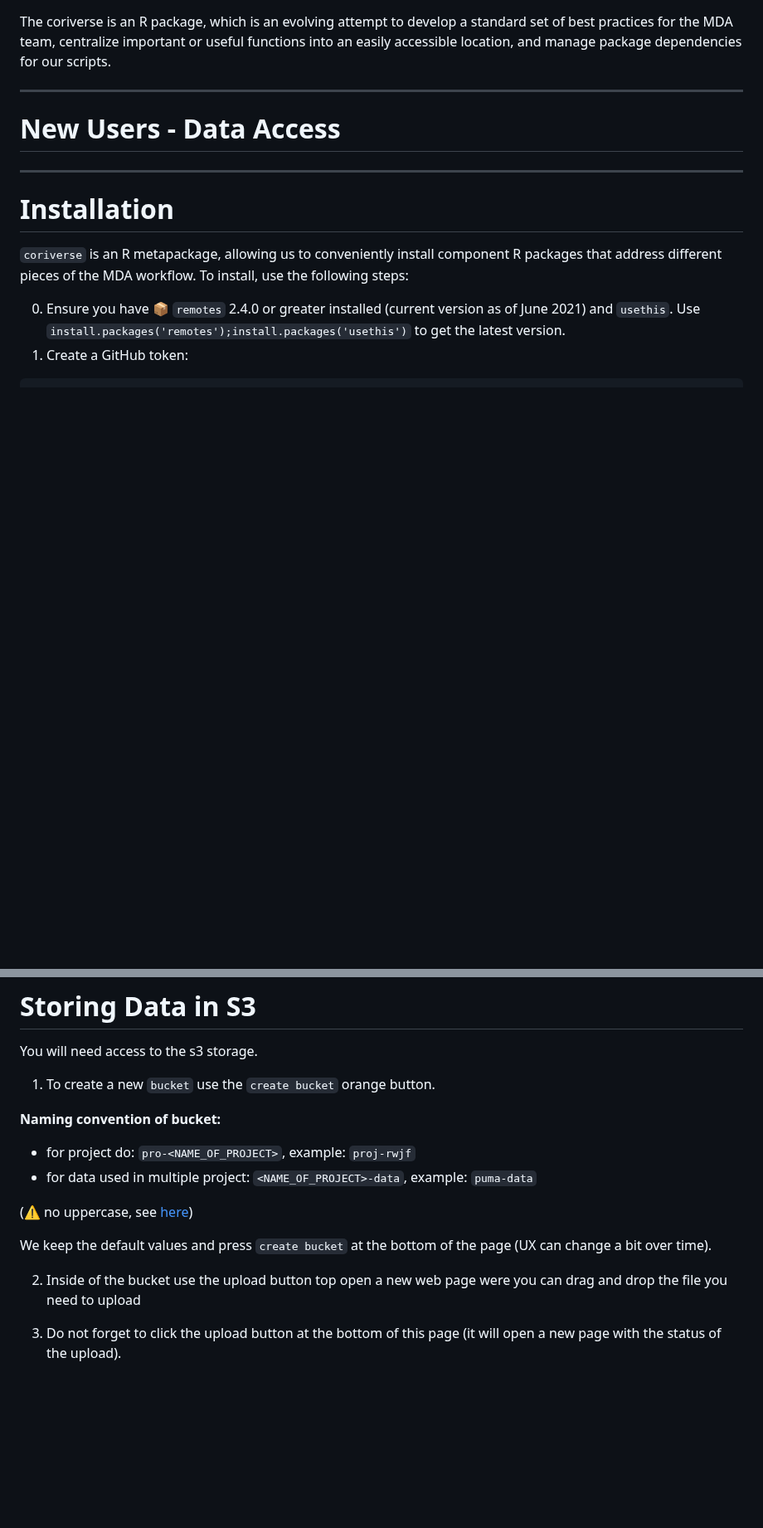
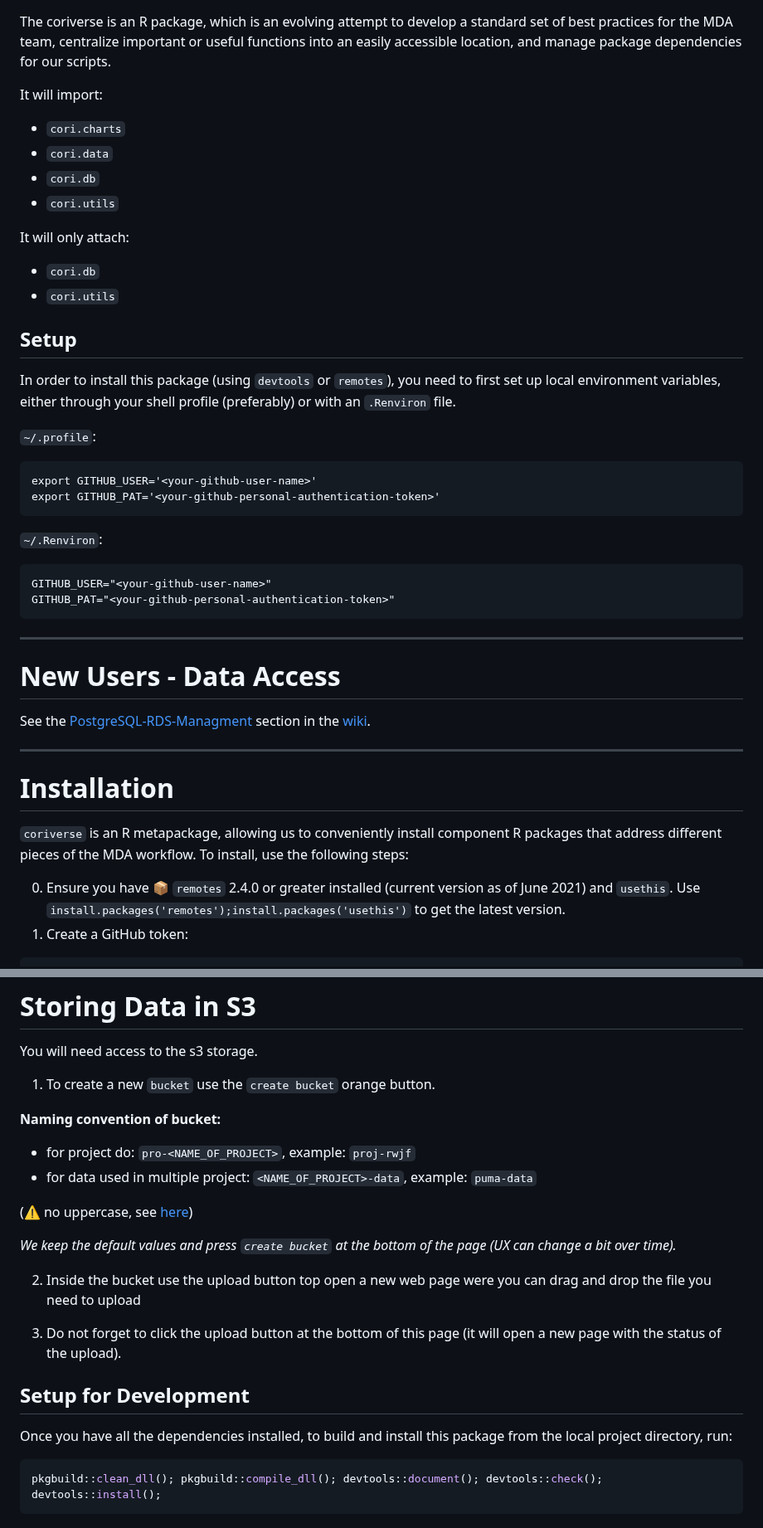
Before and after one commit to ruralinnovation/wiki, a Markdown page: README.md, 2 parts joined by grey strips. Shown at 83% size. GitHub-like rendering; blank space fills up the shorter version.

````diff
--- a/README.md
+++ b/README.md
@@ -2,9 +5,38 @@
 
 The coriverse is an R package, which is an evolving attempt to develop a standard set of best practices for the MDA team, centralize important or useful functions into an easily accessible location, and manage package dependencies for our scripts.
+
+It will import:
+
+- `cori.charts`
+- `cori.data`
+- `cori.db`
+- `cori.utils`
+
+It will only attach:
+
+- `cori.db`
+- `cori.utils`
+
+## Setup
+
+In order to install this package (using `devtools` or `remotes`), you need to first set up local environment variables, either through your shell profile (preferably) or with an `.Renviron` file.
+
+`~/.profile`:
+
+    export GITHUB_USER='<your-github-user-name>'
+    export GITHUB_PAT='<your-github-personal-authentication-token>'
+
+`~/.Renviron`:
+
+    GITHUB_USER="<your-github-user-name>"
+    GITHUB_PAT="<your-github-personal-authentication-token>"
+
 
 ---
 
 # New Users - Data Access
+
+See the [PostgreSQL-RDS-Managment](https://github.com/ruralinnovation/wiki/blob/main/PostgreSQL-RDS-Managment.md) section in the [wiki](https://github.com/ruralinnovation/wiki).
 
 ---
 
@@ -104,15 +136,23 @@ You will need access to the s3 storage.
 
 1. To create a new `bucket` use the `create bucket` orange button.
 
-**Naming convention of bucket:**
+  **Naming convention of bucket:**
 
-- for project do:  `pro-<NAME_OF_PROJECT>`, example: `proj-rwjf`
-- for data used in multiple project: `<NAME_OF_PROJECT>-data`, example: `puma-data`
+  - for project do:  `pro-<NAME_OF_PROJECT>`, example: `proj-rwjf`
+  - for data used in multiple project: `<NAME_OF_PROJECT>-data`, example: `puma-data`
 
-(⚠️ no uppercase, see [here](https://docs.aws.amazon.com/AmazonS3/latest/userguide/bucketnamingrules.html))
+  (⚠️ no uppercase, see [here](https://docs.aws.amazon.com/AmazonS3/latest/userguide/bucketnamingrules.html))
 
-We keep the default values and press `create bucket` at the bottom of the page (UX can change a bit over time).
+  _We keep the default values and press `create bucket` at the bottom of the page (UX can change a bit over time)._
 
-2. Inside of the bucket use the upload button top open a new web page were you can drag and drop the file you need to upload
+2. Inside the bucket use the upload button top open a new web page were you can drag and drop the file you need to upload
 
 3. Do not forget to click the upload button at the bottom of this page (it will open a new page with the status of the upload).
+
+
+## Setup for Development
+
+Once you have all the dependencies installed, to build and install this package from the local project directory, run:
+```r
+pkgbuild::clean_dll(); pkgbuild::compile_dll(); devtools::document(); devtools::check(); devtools::install();
+```
````
Also changed, not shown: other parts of README.md (+4 -1 lines).
